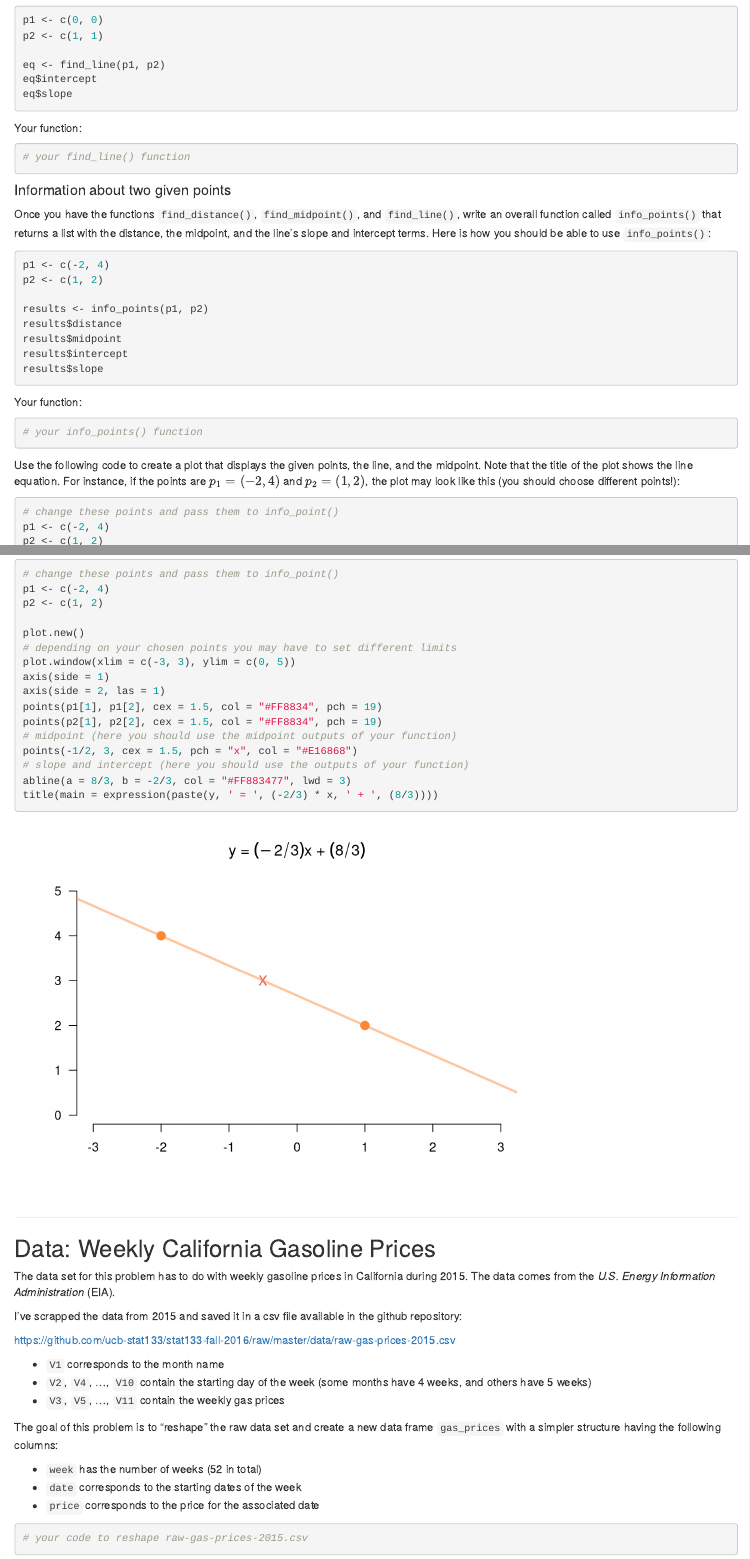
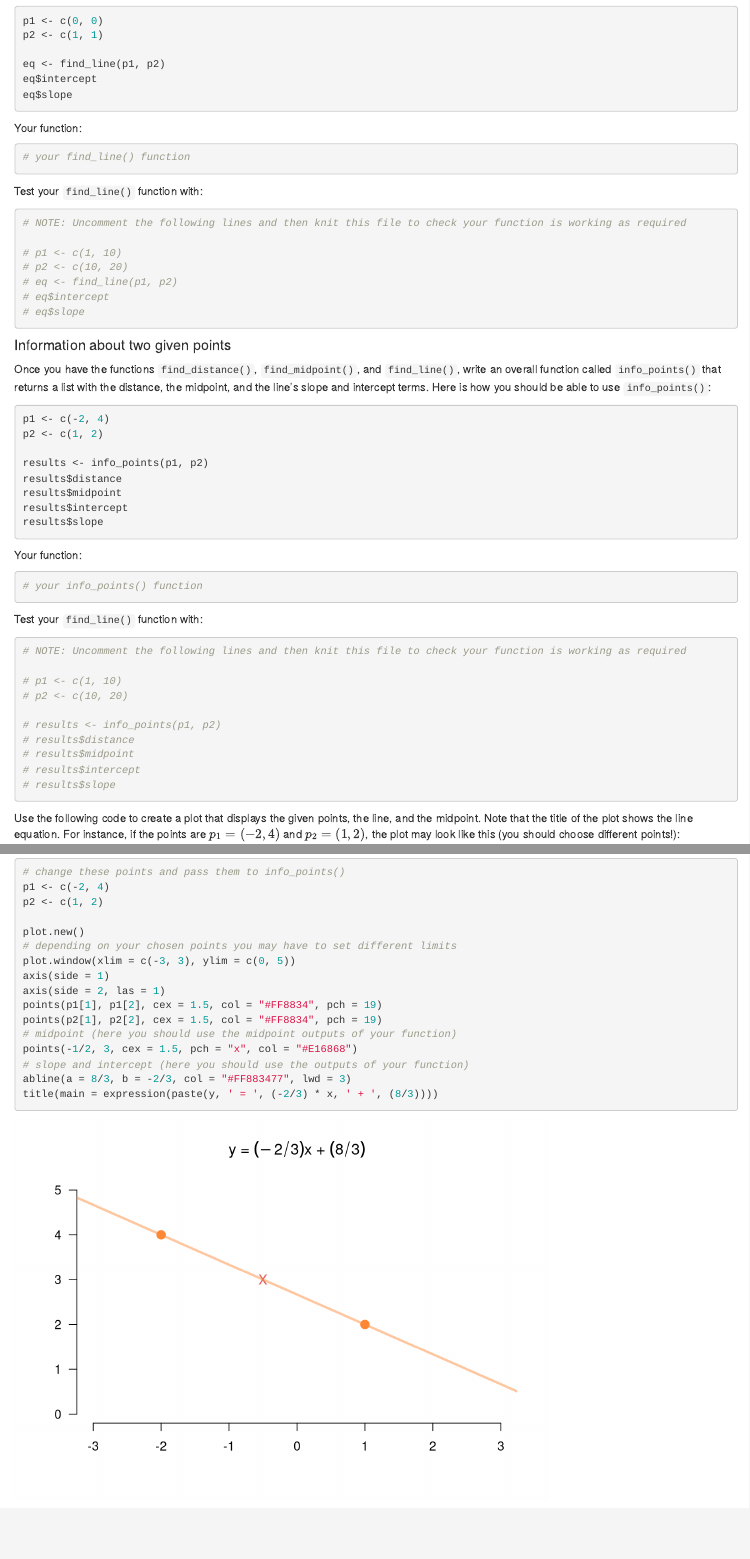
Before and after one commit to ucb-stat133/stat133-fall-2016, an R Markdown document (hws/hw03-solutions-template.Rmd): the page in a window 1100 px wide, from 4130 px down before the commit and from 4820 px down after it, so that both start at the same text, and a second part further down, joined at a grey line. Rendered offline with R 4.5, knitr and Pandoc, with nearby package versions.

Commit message:
FIX: Remove the final section on data frame manipulation Add unit tests for all functions per issue #4

````diff
--- a/hws/hw03-solutions-template.Rmd
+++ b/hws/hw03-solutions-template.Rmd
@@ -3,3 +4,5 @@ title: "HW03 - Stat 133, Fall 2016, Prof. Sanchez"
+- Prof. Sanchez
+- LAB 201
 output: html_document
 urlcolor: blue
 ---
@@ -288,6 +326,16 @@ Your function:
 
 ```
 
+Test your `find_line()` function with:
+```{r error = TRUE}
+# NOTE: Uncomment the following lines and then knit this file to check your function is working as required
+
+# p1 <- c(1, 10)
+# p2 <- c(10, 20)
+# eq <- find_line(p1, p2)
+# eq$intercept
+# eq$slope
+```
 
 #### Information about two given points
 
@@ -313,6 +361,19 @@ Your function:
 
 ```
 
+Test your `find_line()` function with:
+```{r error = TRUE}
+# NOTE: Uncomment the following lines and then knit this file to check your function is working as required
+
+# p1 <- c(1, 10)
+# p2 <- c(10, 20)
+
+# results <- info_points(p1, p2)
+# results$distance
+# results$midpoint
+# results$intercept
+# results$slope
+```
 
 Use the following code to create a plot that displays the given points,
 the line, and the midpoint. Note that the title of the plot shows the line
@@ -321,7 +382,7 @@ For instance, if the points are $p_1 = (-2, 4)$ and $p_2 = (1, 2)$, the plot
 may look like this (you should choose different points!):
 
 ```{r}
-# change these points and pass them to info_point()
+# change these points and pass them to info_points()
 p1 <- c(-2, 4)
 p2 <- c(1, 2)
 
@@ -338,35 +399,3 @@ points(-1/2, 3, cex = 1.5, pch = "x", col = "#E16868")
 abline(a = 8/3, b = -2/3, col = "#FF883477", lwd = 3)
 title(main = expression(paste(y, ' = ', (-2/3) * x, ' + ', (8/3))))
 ```
-
-
------
-
-## Data: Weekly California Gasoline Prices
-
-The data set for this problem has to do with weekly gasoline prices in California
-during 2015. The data comes from the _U.S. Energy Information Administration_
-(EIA).
-
-I've scrapped the data from 2015 and saved it in a csv file available in the
-github repository:
-
-[https://github.com/ucb-stat133/stat133-fall-2016/raw/master/data/raw-gas-prices-2015.csv](https://github.com/ucb-stat133/stat133-fall-2016/raw/master/data/raw-gas-prices-2015.csv)
-
-
-- `V1` corresponds to the month name
-- `V2`, `V4`, ..., `V10` contain the starting day of the week
-(some months have 4 weeks, and others have 5 weeks)
-- `V3`, `V5`, ..., `V11` contain the weekly gas prices
-
-The goal of this problem is to "reshape" the raw data set and create a new
-data frame `gas_prices` with a simpler structure having the following columns:
-
-- `week` has the number of weeks (52 in total)
-- `date` corresponds to the starting dates of the week
-- `price` corresponds to the price for the associated date
-
-```{r error = TRUE}
-# your code to reshape raw-gas-prices-2015.csv
-
-```
````
Also changed, not shown: hws/hw03-solutions-template.Rmd (40 more changed lines).
